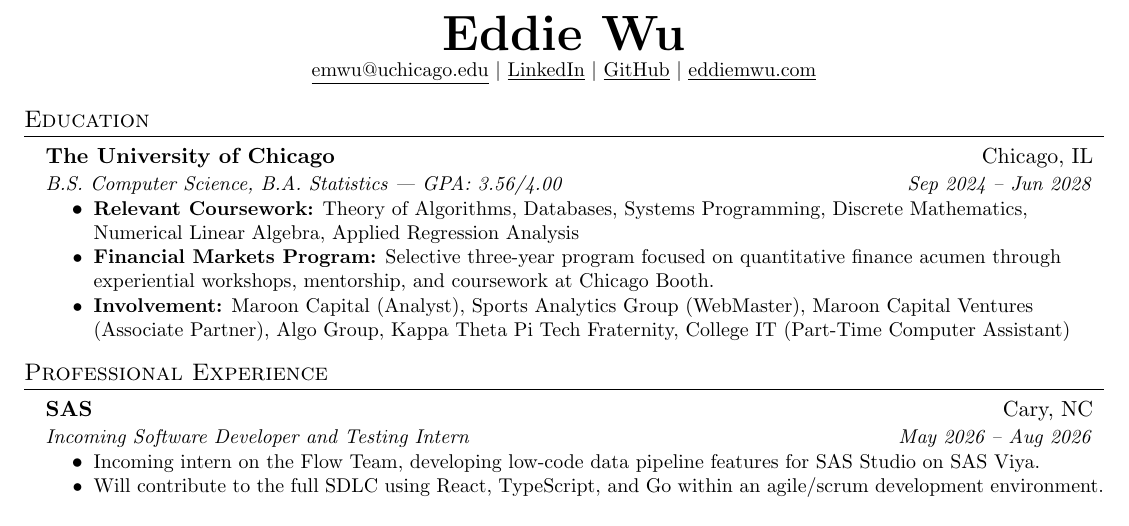
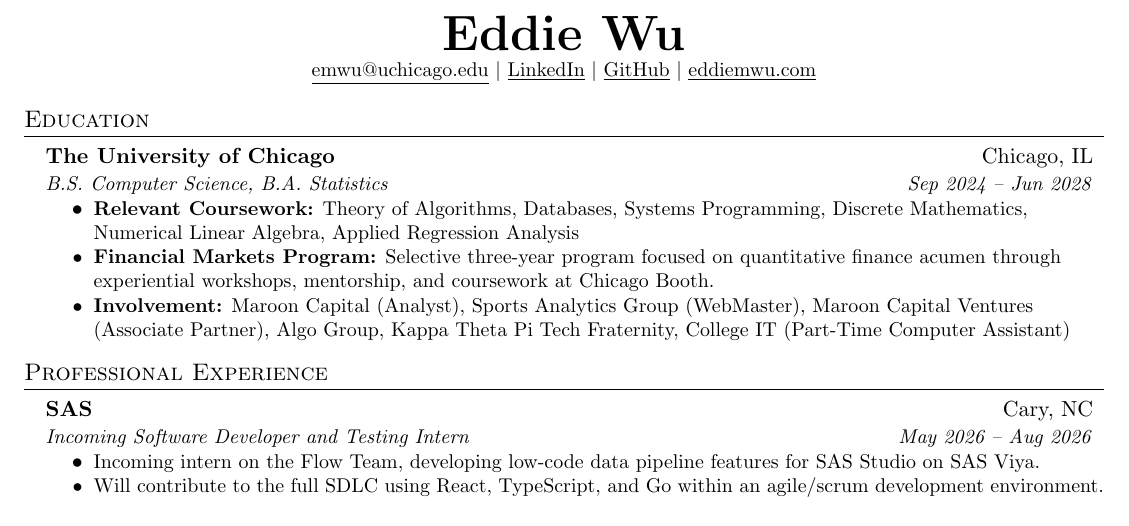
Before and after one commit to ewu47/resume-sync, a LaTeX document (main.tex): part of the page, cut so that both start at the same text. Compiled offline with pdfLaTeX.

Commit message:
removed GPA

```diff
--- a/main.tex
+++ b/main.tex
@@ -95,7 +95,7 @@
   \resumeSubHeadingListStart
     \resumeSubheading
       {The University of Chicago}{Chicago, IL}
-      {B.S. Computer Science, B.A. Statistics | GPA: 3.56/4.00}{Sep 2024 -- Jun 2028}
+      {B.S. Computer Science, B.A. Statistics}{Sep 2024 -- Jun 2028}
       \resumeItemListStart
         \resumeItem{\textbf{Relevant Coursework:} Theory of Algorithms, Databases, Systems Programming, Discrete Mathematics, Numerical Linear Algebra, Applied Regression Analysis}
         \resumeItem{\textbf{Financial Markets Program:} Selective three-year program focused on quantitative finance acumen through experiential workshops, mentorship, and coursework at Chicago Booth.}
```
